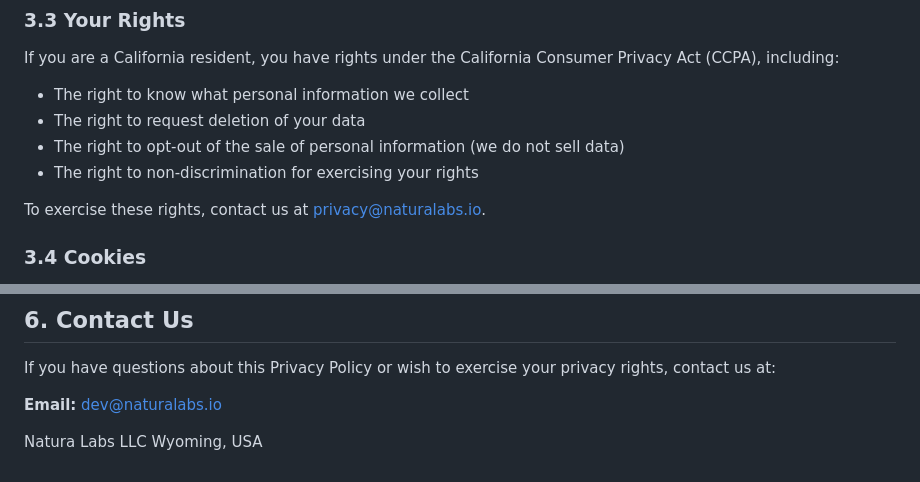
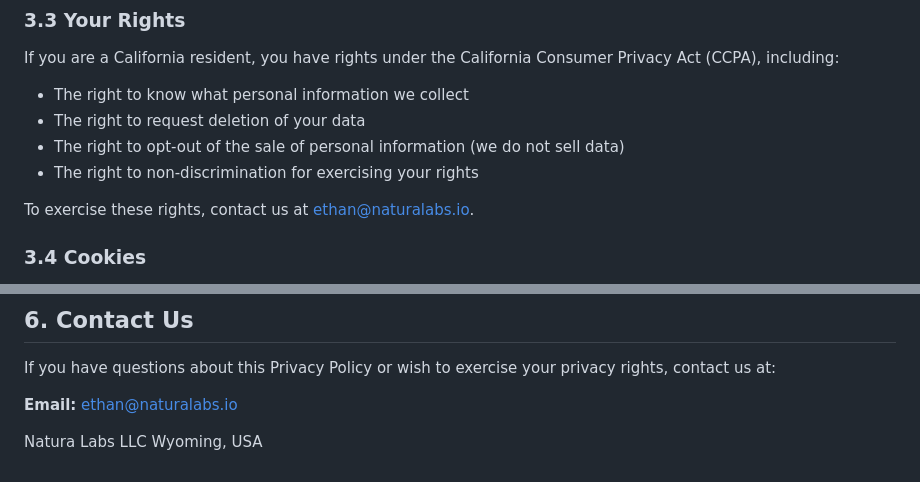
Before and after one commit to Naturalabs-io/legal-docs, a Markdown page: privacy-policy.md, 2 parts joined by grey strips. GitHub-like rendering.

Commit message:
chore: contact email in privacy policy

```diff
--- a/privacy-policy.md
+++ b/privacy-policy.md
@@ -44,7 +44,7 @@ If you are a California resident, you have rights under the California Consumer
 - The right to opt-out of the sale of personal information (we do not sell data)
 - The right to non-discrimination for exercising your rights
 
-To exercise these rights, contact us at privacy@naturalabs.io.
+To exercise these rights, contact us at ethan@naturalabs.io.
 
 ### 3.4 Cookies
 
@@ -103,7 +103,7 @@ We may update this Privacy Policy from time to time. We will notify you of any m
 
 If you have questions about this Privacy Policy or wish to exercise your privacy rights, contact us at:
 
-**Email:** dev@naturalabs.io
+**Email:** ethan@naturalabs.io
 
 Natura Labs LLC
 Wyoming, USA
```
